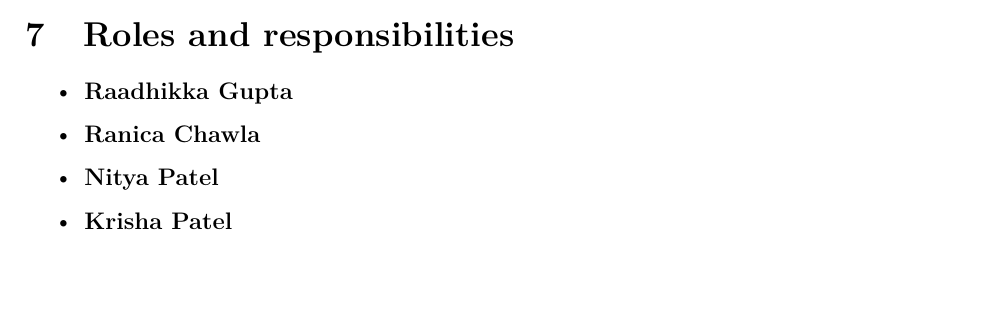
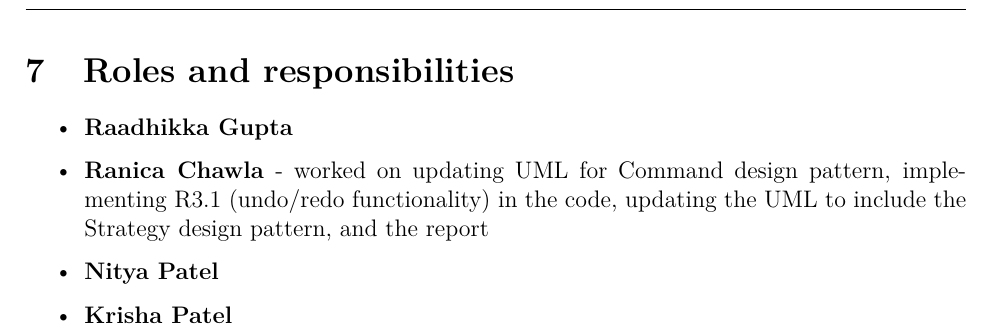
Before and after one commit to Ranica10/2AA4_Team5_Assignment_3_Report, a LaTeX document (main.tex, which reads content.tex): part of page 9 of 9, cut so that both start at the same text, the shorter picture padded with empty space. Compiled offline with pdfLaTeX.

Commit message:
add responsibilities

```diff
--- a/content.tex
+++ b/content.tex
@@ -205,7 +205,7 @@ Although we didn't implement this pattern in the code but rather only in the des
 
 \begin{itemize}
     \item {\textbf{Raadhikka Gupta} }
-    \item {\textbf{Ranica Chawla} }
+    \item {\textbf{Ranica Chawla} - worked on updating UML for Command design pattern, implementing R3.1 (undo/redo functionality) in the code, updating the UML to include the Strategy design pattern, and the report}
 	\item {\textbf{Nitya Patel} }
 	\item {\textbf{Krisha Patel} }
 \end{itemize}
```
Also changed, not shown: main.pdf, 3 other files.
